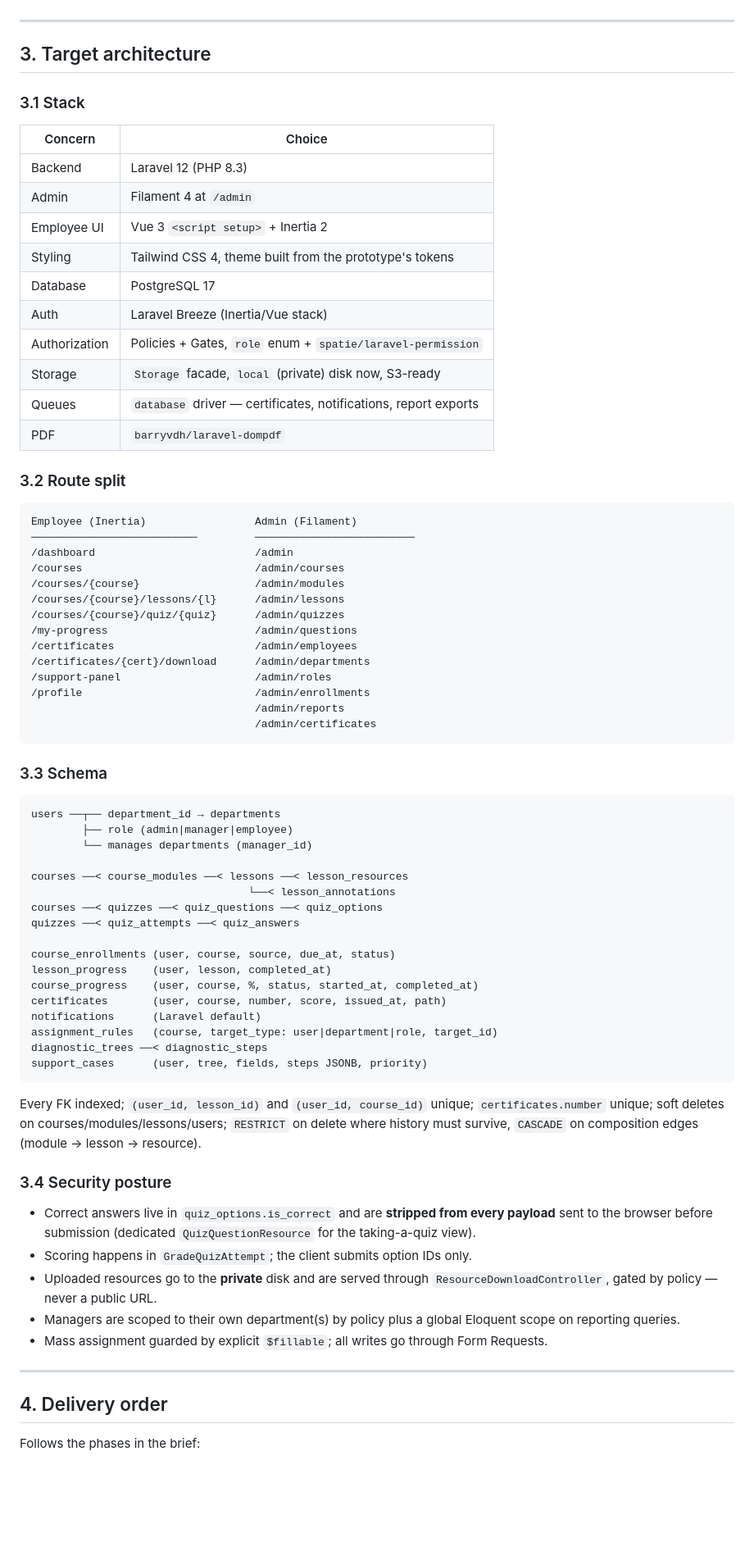
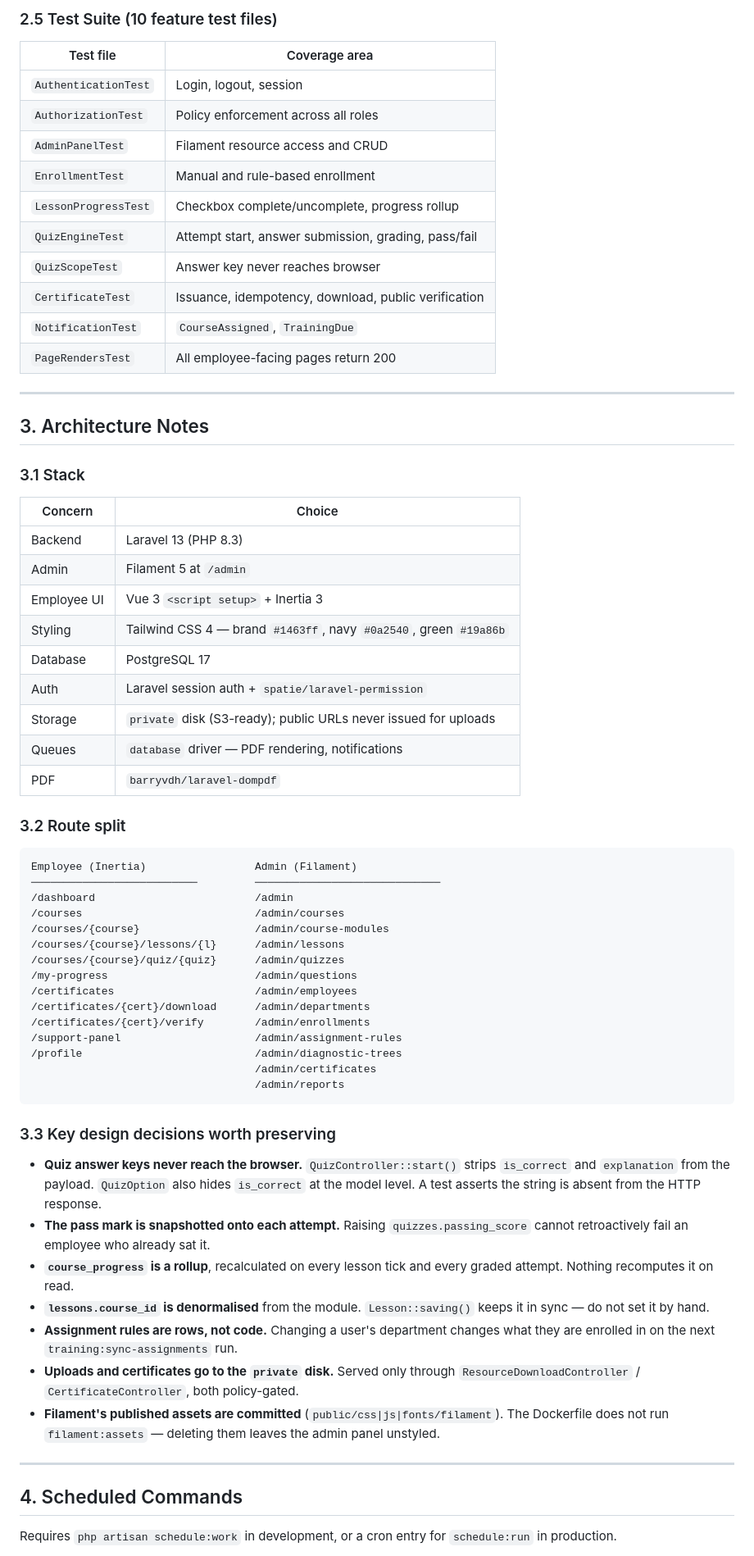
Before and after one commit to gomathie/support-engine, a Markdown page: docs/IMPLEMENTATION_MAP.md, the part around one of its changes. Shown at 82% size. Rendered like a GitHub page; blank space fills up the shorter version.

````diff
--- a/docs/IMPLEMENTATION_MAP.md
+++ b/docs/IMPLEMENTATION_MAP.md
@@ -207,85 +176,69 @@ authoritative.
+### 2.5 Test Suite (10 feature test files)
+
+| Test file | Coverage area |
+| --- | --- |
+| `AuthenticationTest` | Login, logout, session |
+| `AuthorizationTest` | Policy enforcement across all roles |
+| `AdminPanelTest` | Filament resource access and CRUD |
+| `EnrollmentTest` | Manual and rule-based enrollment |
+| `LessonProgressTest` | Checkbox complete/uncomplete, progress rollup |
+| `QuizEngineTest` | Attempt start, answer submission, grading, pass/fail |
+| `QuizScopeTest` | Answer key never reaches browser |
+| `CertificateTest` | Issuance, idempotency, download, public verification |
+| `NotificationTest` | `CourseAssigned`, `TrainingDue` |
+| `PageRendersTest` | All employee-facing pages return 200 |
 
 ---
 
-## 3. Target architecture
+## 3. Architecture Notes
 
 ### 3.1 Stack
 
 | Concern | Choice |
 | --- | --- |
-| Backend | Laravel 12 (PHP 8.3) |
-| Admin | Filament 4 at `/admin` |
-| Employee UI | Vue 3 `<script setup>` + Inertia 2 |
-| Styling | Tailwind CSS 4, theme built from the prototype's tokens |
+| Backend | Laravel 13 (PHP 8.3) |
+| Admin | Filament 5 at `/admin` |
+| Employee UI | Vue 3 `<script setup>` + Inertia 3 |
+| Styling | Tailwind CSS 4 — brand `#1463ff`, navy `#0a2540`, green `#19a86b` |
 | Database | PostgreSQL 17 |
-| Auth | Laravel Breeze (Inertia/Vue stack) |
-| Authorization | Policies + Gates, `role` enum + `spatie/laravel-permission` |
-| Storage | `Storage` facade, `local` (private) disk now, S3-ready |
-| Queues | `database` driver — certificates, notifications, report exports |
+| Auth | Laravel session auth + `spatie/laravel-permission` |
+| Storage | `private` disk (S3-ready); public URLs never issued for uploads |
+| Queues | `database` driver — PDF rendering, notifications |
 | PDF | `barryvdh/laravel-dompdf` |
 
 ### 3.2 Route split
 
 ```
 Employee (Inertia)                 Admin (Filament)
-──────────────────────────         ─────────────────────────
+──────────────────────────         ─────────────────────────────
 /dashboard                         /admin
 /courses                           /admin/courses
-/courses/{course}                  /admin/modules
+/courses/{course}                  /admin/course-modules
 /courses/{course}/lessons/{l}      /admin/lessons
 /courses/{course}/quiz/{quiz}      /admin/quizzes
 /my-progress                       /admin/questions
 /certificates                      /admin/employees
 /certificates/{cert}/download      /admin/departments
-/support-panel                     /admin/roles
-/profile                           /admin/enrollments
+/certificates/{cert}/verify        /admin/enrollments
+/support-panel                     /admin/assignment-rules
+/profile                           /admin/diagnostic-trees
+                                   /admin/certificates
                                    /admin/reports
-                                   /admin/certificates
 ```
 
-### 3.3 Schema
+### 3.3 Key design decisions worth preserving
 
-```
-users ──┬── department_id → departments
-        ├── role (admin|manager|employee)
-        └── manages departments (manager_id)
-
-courses ──< course_modules ──< lessons ──< lesson_resources
-                                  └──< lesson_annotations
-courses ──< quizzes ──< quiz_questions ──< quiz_options
-quizzes ──< quiz_attempts ──< quiz_answers
-
-course_enrollments (user, course, source, due_at, status)
-lesson_progress    (user, lesson, completed_at)
-course_progress    (user, course, %, status, started_at, completed_at)
-certificates       (user, course, number, score, issued_at, path)
-notifications      (Laravel default)
-assignment_rules   (course, target_type: user|department|role, target_id)
-diagnostic_trees ──< diagnostic_steps
-support_cases      (user, tree, fields, steps JSONB, priority)
-```
-
-Every FK indexed; `(user_id, lesson_id)` and `(user_id, course_id)` unique;
-`certificates.number` unique; soft deletes on courses/modules/lessons/users;
-`RESTRICT` on delete where history must survive, `CASCADE` on
-composition edges (module → lesson → resource).
-
-### 3.4 Security posture
-
-- Correct answers live in `quiz_options.is_correct` and are **stripped from
-  every payload** sent to the browser before submission (dedicated
-  `QuizQuestionResource` for the taking-a-quiz view).
-- Scoring happens in `GradeQuizAttempt`; the client submits option IDs only.
-- Uploaded resources go to the **private** disk and are served through
-  `ResourceDownloadController`, gated by policy — never a public URL.
-- Managers are scoped to their own department(s) by policy plus a global
-  Eloquent scope on reporting queries.
-- Mass assignment guarded by explicit `$fillable`; all writes go through
-  Form Requests.
+- **Quiz answer keys never reach the browser.** `QuizController::start()` strips `is_correct` and `explanation` from the payload. `QuizOption` also hides `is_correct` at the model level. A test asserts the string is absent from the HTTP response.
+- **The pass mark is snapshotted onto each attempt.** Raising `quizzes.passing_score` cannot retroactively fail an employee who already sat it.
+- **`course_progress` is a rollup**, recalculated on every lesson tick and every graded attempt. Nothing recomputes it on read.
+- **`lessons.course_id` is denormalised** from the module. `Lesson::saving()` keeps it in sync — do not set it by hand.
+- **Assignment rules are rows, not code.** Changing a user's department changes what they are enrolled in on the next `training:sync-assignments` run.
+- **Uploads and certificates go to the `private` disk.** Served only through `ResourceDownloadController` / `CertificateController`, both policy-gated.
+- **Filament's published assets are committed** (`public/css|js|fonts/filament`). The Dockerfile does not run `filament:assets` — deleting them leaves the admin panel unstyled.
 
 ---
 
-## 4. Delivery order
+## 4. Scheduled Commands
 
-Follows the phases in the brief:
+Requires `php artisan schedule:work` in development, or a cron entry for `schedule:run` in production.
 
````
Also changed, not shown: other parts of docs/IMPLEMENTATION_MAP.md (+170 -187 lines).
